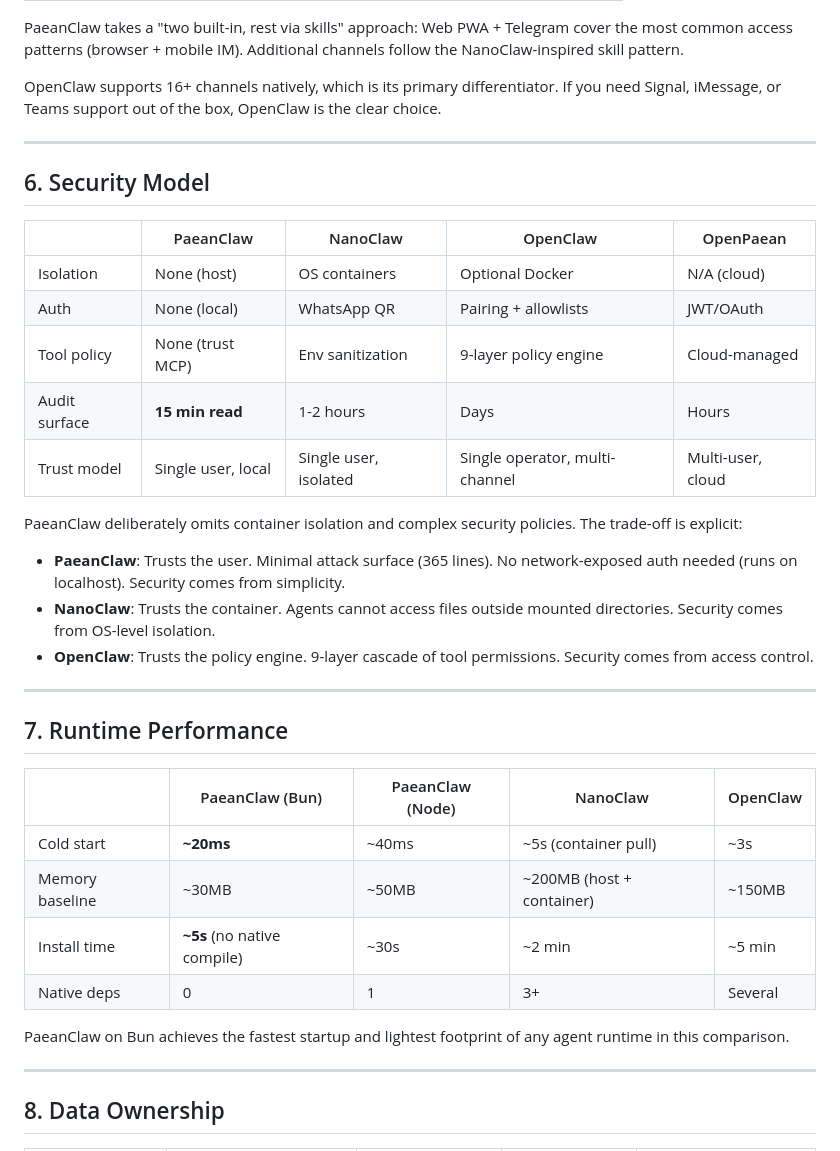
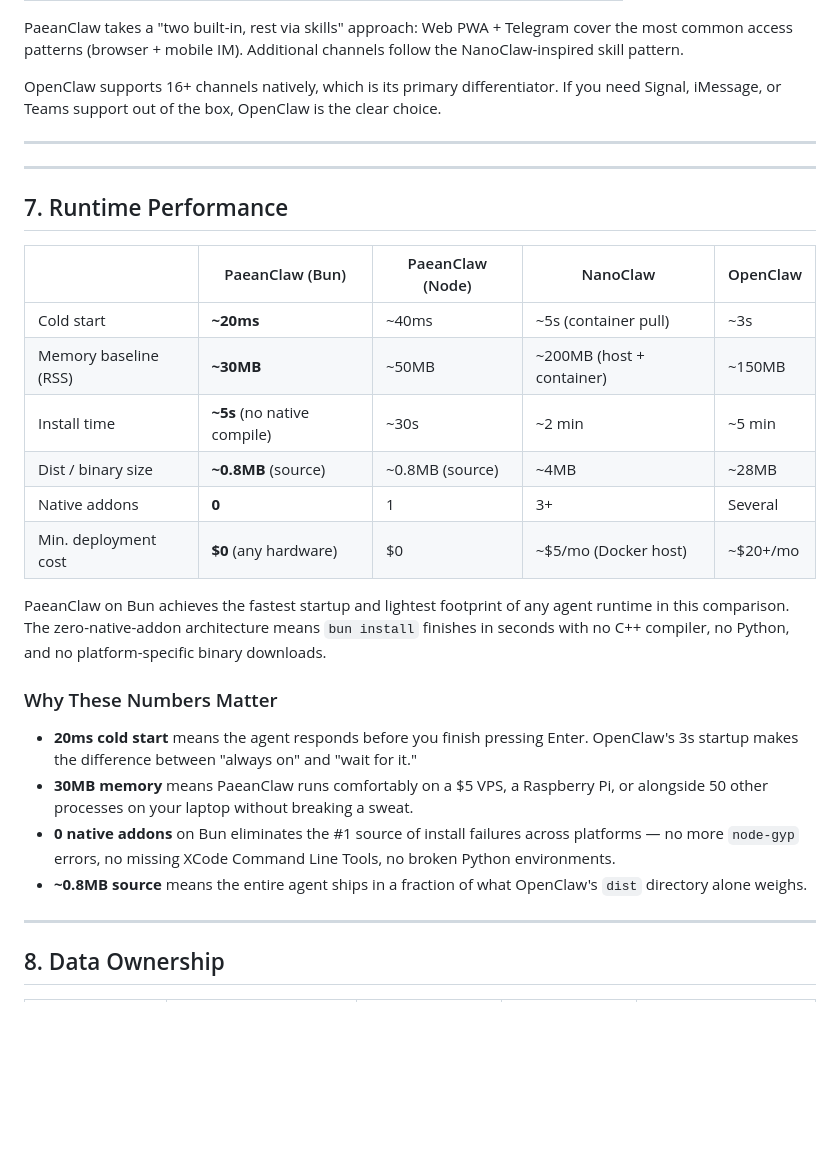
Before and after one commit to paean-ai/paeanclaw, a Markdown page: docs/COMPARISON.md, the part around one of its changes. Drawn GitHub-style; blank space fills up the shorter version.

```diff
--- a/docs/COMPARISON.md
+++ b/docs/COMPARISON.md
@@ -141,22 +158,6 @@ OpenClaw supports 16+ channels natively, which is its primary differentiator. If
 
 ---
 
-## 6. Security Model
-
-| | PaeanClaw | NanoClaw | OpenClaw | OpenPaean |
-|---|---|---|---|---|
-| Isolation | None (host) | OS containers | Optional Docker | N/A (cloud) |
-| Auth | None (local) | WhatsApp QR | Pairing + allowlists | JWT/OAuth |
-| Tool policy | None (trust MCP) | Env sanitization | 9-layer policy engine | Cloud-managed |
-| Audit surface | **15 min read** | 1-2 hours | Days | Hours |
-| Trust model | Single user, local | Single user, isolated | Single operator, multi-channel | Multi-user, cloud |
-
-PaeanClaw deliberately omits container isolation and complex security policies. The trade-off is explicit:
-
-- **PaeanClaw**: Trusts the user. Minimal attack surface (365 lines). No network-exposed auth needed (runs on localhost). Security comes from simplicity.
-- **NanoClaw**: Trusts the container. Agents cannot access files outside mounted directories. Security comes from OS-level isolation.
-- **OpenClaw**: Trusts the policy engine. 9-layer cascade of tool permissions. Security comes from access control.
-
 ---
 
 ## 7. Runtime Performance
@@ -164,11 +165,20 @@ PaeanClaw deliberately omits container isolation and complex security policies.
 | | PaeanClaw (Bun) | PaeanClaw (Node) | NanoClaw | OpenClaw |
 |---|---|---|---|---|
 | Cold start | **~20ms** | ~40ms | ~5s (container pull) | ~3s |
-| Memory baseline | ~30MB | ~50MB | ~200MB (host + container) | ~150MB |
+| Memory baseline (RSS) | **~30MB** | ~50MB | ~200MB (host + container) | ~150MB |
 | Install time | **~5s** (no native compile) | ~30s | ~2 min | ~5 min |
-| Native deps | 0 | 1 | 3+ | Several |
+| Dist / binary size | **~0.8MB** (source) | ~0.8MB (source) | ~4MB | ~28MB |
+| Native addons | **0** | 1 | 3+ | Several |
+| Min. deployment cost | **$0** (any hardware) | $0 | ~$5/mo (Docker host) | ~$20+/mo |
 
-PaeanClaw on Bun achieves the fastest startup and lightest footprint of any agent runtime in this comparison.
+PaeanClaw on Bun achieves the fastest startup and lightest footprint of any agent runtime in this comparison. The zero-native-addon architecture means `bun install` finishes in seconds with no C++ compiler, no Python, and no platform-specific binary downloads.
+
+### Why These Numbers Matter
+
+- **20ms cold start** means the agent responds before you finish pressing Enter. OpenClaw's 3s startup makes the difference between "always on" and "wait for it."
+- **30MB memory** means PaeanClaw runs comfortably on a $5 VPS, a Raspberry Pi, or alongside 50 other processes on your laptop without breaking a sweat.
+- **0 native addons** on Bun eliminates the #1 source of install failures across platforms — no more `node-gyp` errors, no missing XCode Command Line Tools, no broken Python environments.
+- **~0.8MB source** means the entire agent ships in a fraction of what OpenClaw's `dist` directory alone weighs.
 
 ---
 
```
Also changed, not shown: other parts of docs/COMPARISON.md (+17 -0 lines), README.md (+13 -0 lines), docs/WHY-MINIMAL.md (+0 -12 lines).
